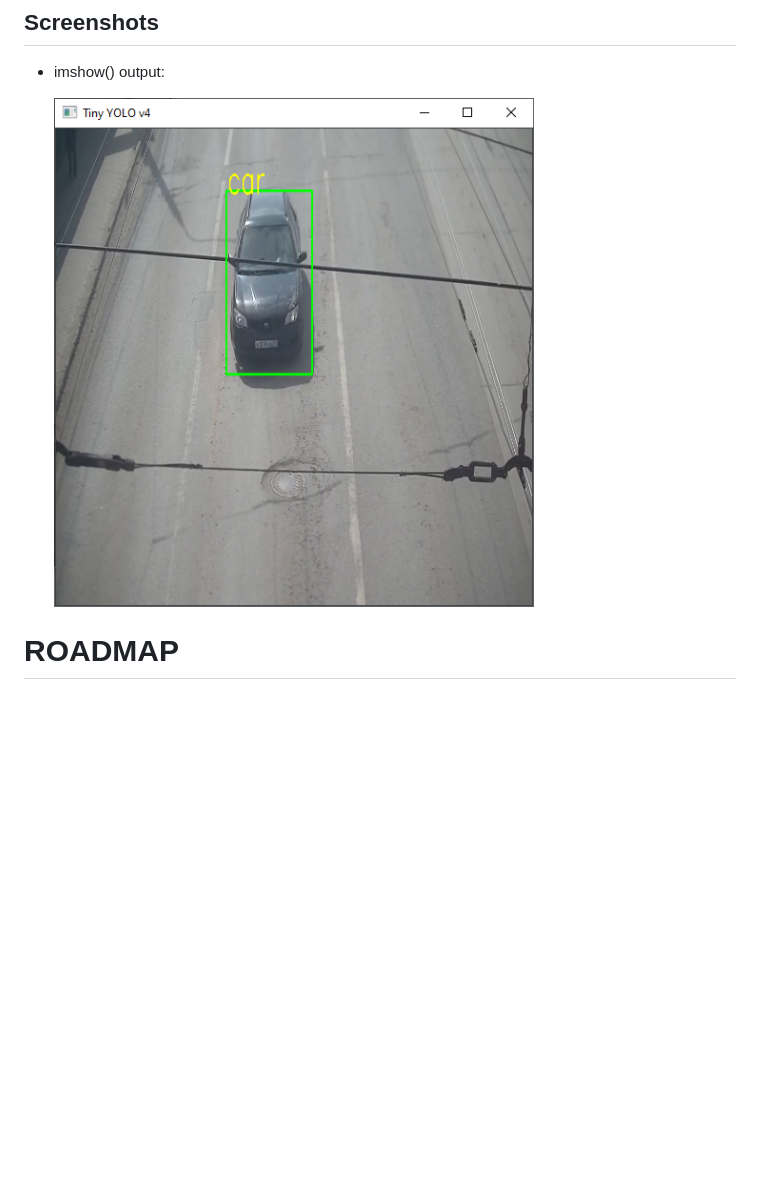
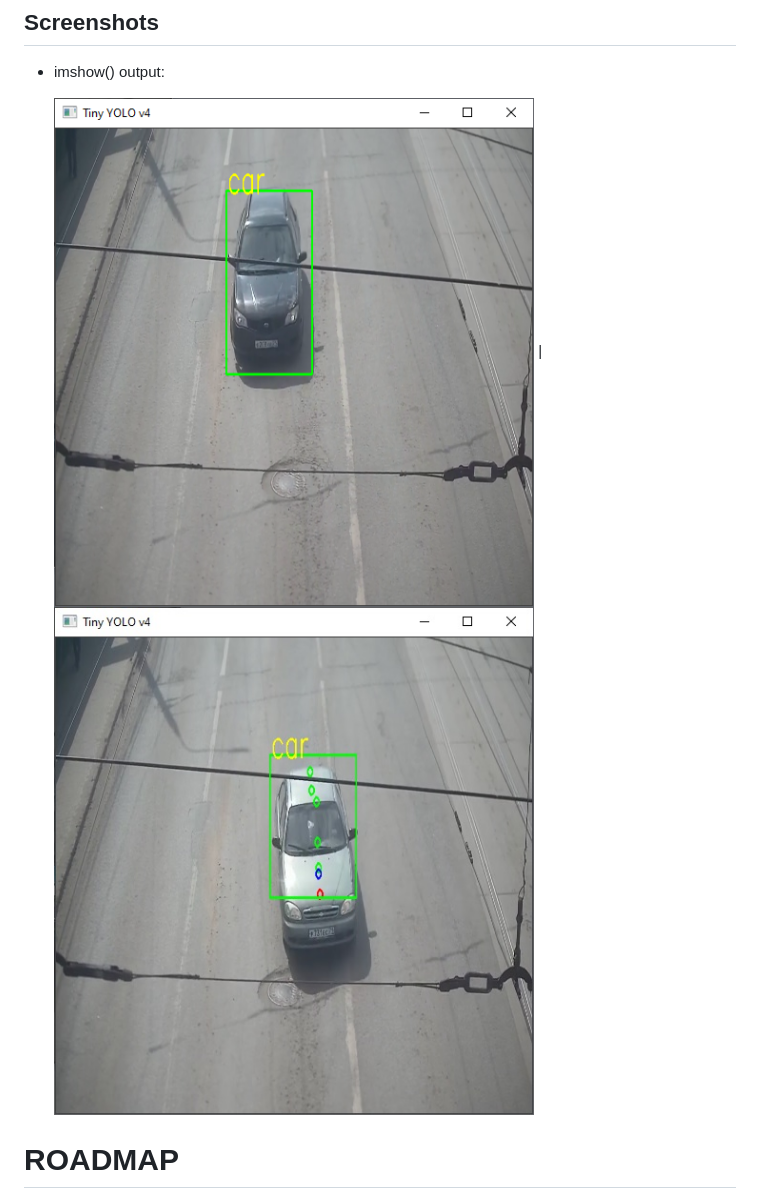
Before and after one commit to LdDl/rust-road-traffic, a Markdown page: README.md, the part around the change. Rendered like a GitHub page; pictures changed too: data/tiny-yolov4-example-output-2.jpeg (added); blank space fills up the shorter version.

```diff
--- a/README.md
+++ b/README.md
@@ -49,7 +49,7 @@ Vehicle detection/tracking and speed estimation via next instruments:
 ## Screenshots
 * imshow() output:
 
-    <img src="data/tiny-yolov4-example-output-1.jpeg" width="480">
+    <img src="data/tiny-yolov4-example-output-1.jpeg" width="480"> | <img src="data/tiny-yolov4-example-output-2.jpeg" width="480">
 
 # ROADMAP
 * Main functionality:
```
Also changed, not shown: 3 other files.
